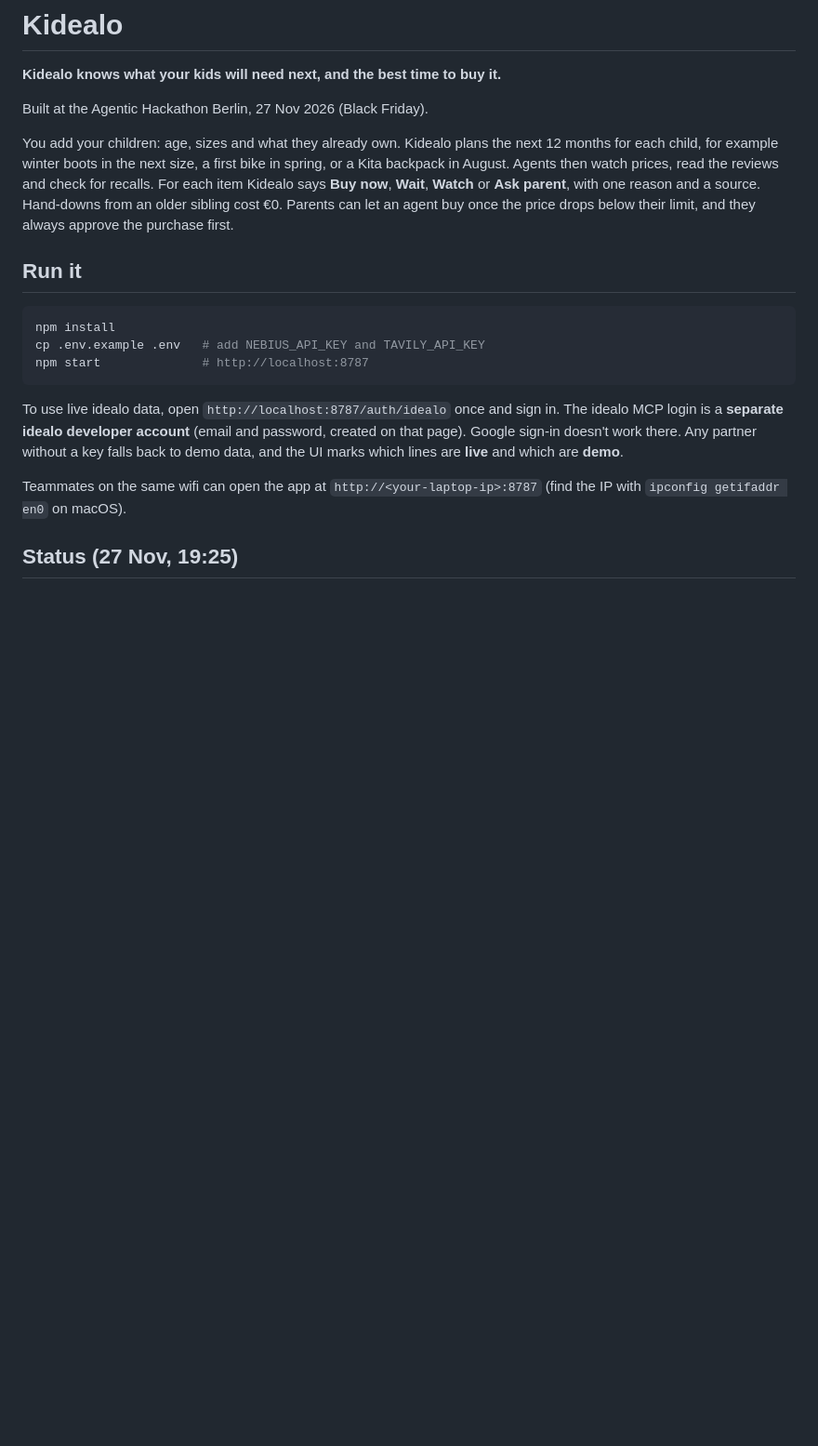
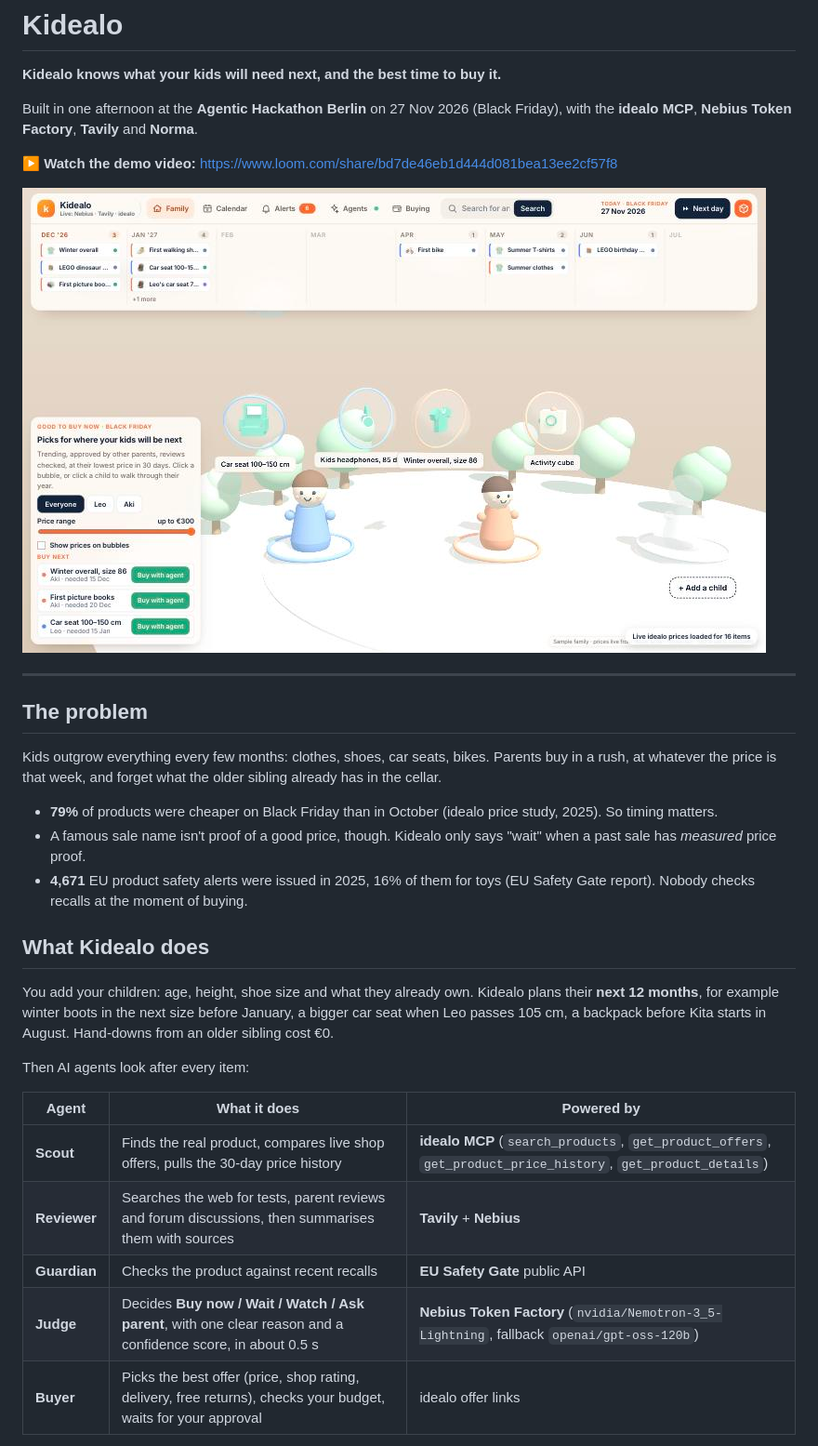
Before and after one commit to hrmomeni/kidealo, a Markdown page: README.md, the part around one of its changes. Shown at 93% size. Rendered like a GitHub page; pictures changed too: docs/screenshots/home.jpg (added); blank space fills up the shorter version.

````diff
--- a/README.md
+++ b/README.md
@@ -2,20 +2,33 @@
 
 **Kidealo knows what your kids will need next, and the best time to buy it.**
 
-Built at the Agentic Hackathon Berlin, 27 Nov 2026 (Black Friday).
+Built in one afternoon at the **Agentic Hackathon Berlin** on 27 Nov 2026 (Black Friday), with the **idealo MCP**, **Nebius Token Factory**, **Tavily** and **Norma**.
 
-You add your children: age, sizes and what they already own. Kidealo plans the next 12 months for each child, for example winter boots in the next size, a first bike in spring, or a Kita backpack in August. Agents then watch prices, read the reviews and check for recalls. For each item Kidealo says **Buy now**, **Wait**, **Watch** or **Ask parent**, with one reason and a source. Hand-downs from an older sibling cost €0. Parents can let an agent buy once the price drops below their limit, and they always approve the purchase first.
+▶️ **Watch the demo video:** https://www.loom.com/share/bd7de46eb1d444d081bea13ee2cf57f8
 
-## Run it
+![Kidealo home screen: Leo and Aki on a calm 3D island, good-to-buy-now bubbles above them, a month strip at the top and a Buy next list on the left](docs/screenshots/home.jpg)
 
-```bash
-npm install
-cp .env.example .env   # add NEBIUS_API_KEY and TAVILY_API_KEY
-npm start              # http://localhost:8787
-```
+---
 
-To use live idealo data, open `http://localhost:8787/auth/idealo` once and sign in. The idealo MCP login is a **separate idealo developer account** (email and password, created on that page). Google sign-in doesn't work there. Any partner without a key falls back to demo data, and the UI marks which lines are **live** and which are **demo**.
+## The problem
 
-Teammates on the same wifi can open the app at `http://<your-laptop-ip>:8787` (find the IP with `ipconfig getifaddr en0` on macOS).
+Kids outgrow everything every few months: clothes, shoes, car seats, bikes. Parents buy in a rush, at whatever the price is that week, and forget what the older sibling already has in the cellar.
 
-## Status (27 Nov, 19:25)
+- **79%** of products were cheaper on Black Friday than in October (idealo price study, 2025). So timing matters.
+- A famous sale name isn't proof of a good price, though. Kidealo only says "wait" when a past sale has *measured* price proof.
+- **4,671** EU product safety alerts were issued in 2025, 16% of them for toys (EU Safety Gate report). Nobody checks recalls at the moment of buying.
+
+## What Kidealo does
+
+You add your children: age, height, shoe size and what they already own. Kidealo plans their **next 12 months**, for example winter boots in the next size before January, a bigger car seat when Leo passes 105 cm, a backpack before Kita starts in August. Hand-downs from an older sibling cost €0.
+
+Then AI agents look after every item:
+
+| Agent | What it does | Powered by |
+|---|---|---|
+| **Scout** | Finds the real product, compares live shop offers, pulls the 30-day price history | **idealo MCP** (`search_products`, `get_product_offers`, `get_product_price_history`, `get_product_details`) |
+| **Reviewer** | Searches the web for tests, parent reviews and forum discussions, then summarises them with sources | **Tavily** + **Nebius** |
+| **Guardian** | Checks the product against recent recalls | **EU Safety Gate** public API |
+| **Judge** | Decides **Buy now / Wait / Watch / Ask parent**, with one clear reason and a confidence score, in about 0.5 s | **Nebius Token Factory** (`nvidia/Nemotron-3_5-Lightning`, fallback `openai/gpt-oss-120b`) |
+| **Buyer** | Picks the best offer (price, shop rating, delivery, free returns), checks your budget, waits for your approval | idealo offer links |
+
````
Also changed, not shown: other parts of README.md (+108 -45 lines), docs/CONTRIBUTING.md (+2 -6 lines), docs/SUBMISSION.md (deleted, +0 -117 lines), docs/TASKS.md (deleted, +0 -22 lines), docs/screenshots/picture-mode.jpg (added), docs/screenshots/product-page.jpg (added), docs/screenshots/timeline.jpg (added), 2 other files.
